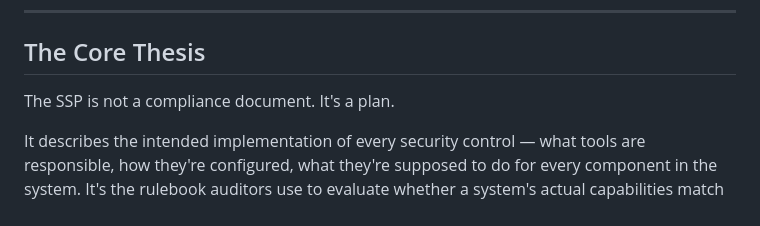
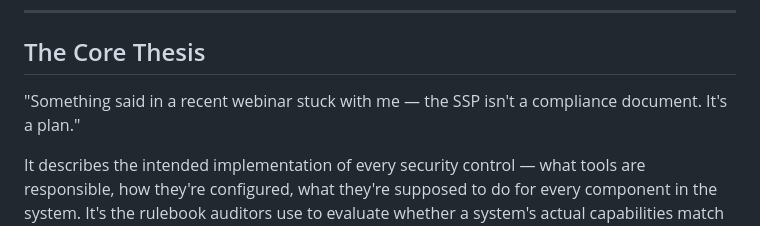
Before and after one commit to GRCJP/OSCAL-Conversion-and-Compliance-Pipeline, a Markdown page: README.md, the part around the change. GitHub-like rendering.

Commit message:
Update SSP description in README
Clarified the purpose of the SSP in the README.

```diff
--- a/README.md
+++ b/README.md
@@ -9,7 +9,7 @@
 
 ## The Core Thesis
 
-The SSP is not a compliance document. It's a plan.
+"Something said in a recent webinar stuck with me — the SSP isn't a compliance document. It's a plan."
 
 It describes the intended implementation of every security control — what tools are responsible, how they're configured, what they're supposed to do for every component in the system. It's the rulebook auditors use to evaluate whether a system's actual capabilities match its claims. And it's supposed to reflect reality.
 
```
